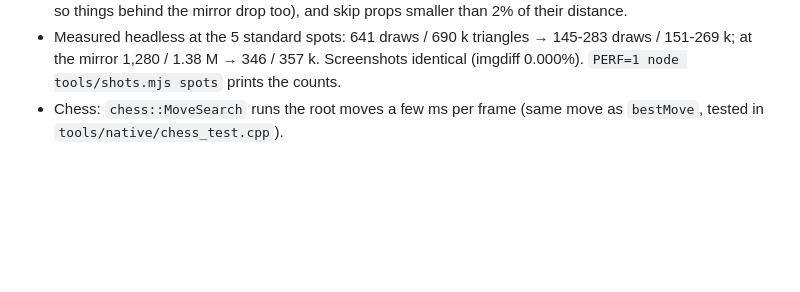
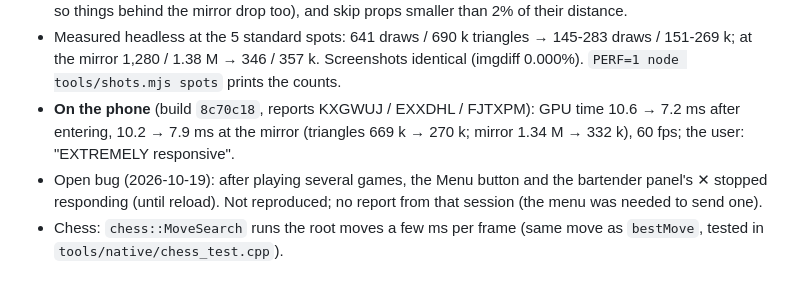
Before and after one commit to Barcode162/3D, a Markdown page: docs/DECISIONS.md, the part around the change. Drawn GitHub-style; blank space fills up the shorter version.

Commit message:
Docs: phone results after culling; open bug: menu stops responding after games
Co-Authored-By: Claude Opus 5.5 <noreply@anthropic.com>
Claude-Session: https://claude.ai/code/session_01K3EFPCEv2CviLJBkvWhsxJ

```diff
--- a/docs/DECISIONS.md
+++ b/docs/DECISIONS.md
@@ -997,5 +997,11 @@ No builds or headless runs outside "go".
   145-283 draws / 151-269 k; at the mirror 1,280 / 1.38 M → 346 / 357 k.
   Screenshots identical (imgdiff 0.000%). `PERF=1 node tools/shots.mjs spots`
   prints the counts.
+- **On the phone** (build `8c70c18`, reports KXGWUJ / EXXDHL / FJTXPM): GPU time
+  10.6 → 7.2 ms after entering, 10.2 → 7.9 ms at the mirror (triangles 669 k →
+  270 k; mirror 1.34 M → 332 k), 60 fps; the user: "EXTREMELY responsive".
+- Open bug (2026-10-19): after playing several games, the Menu button and the
+  bartender panel's ✕ stopped responding (until reload). Not reproduced; no
+  report from that session (the menu was needed to send one).
 - Chess: `chess::MoveSearch` runs the root moves a few ms per frame (same move
   as `bestMove`, tested in `tools/native/chess_test.cpp`).
```
